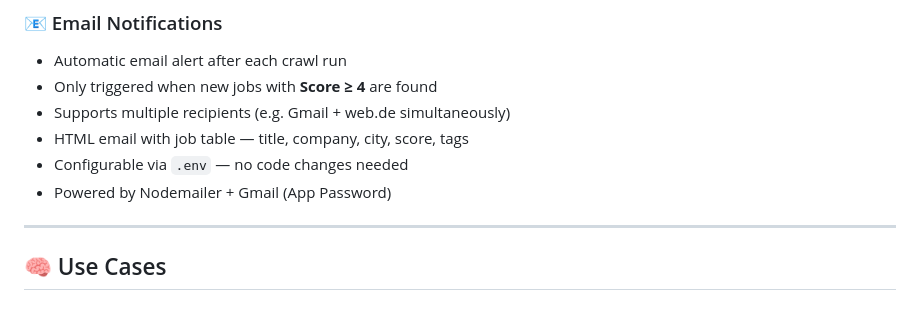
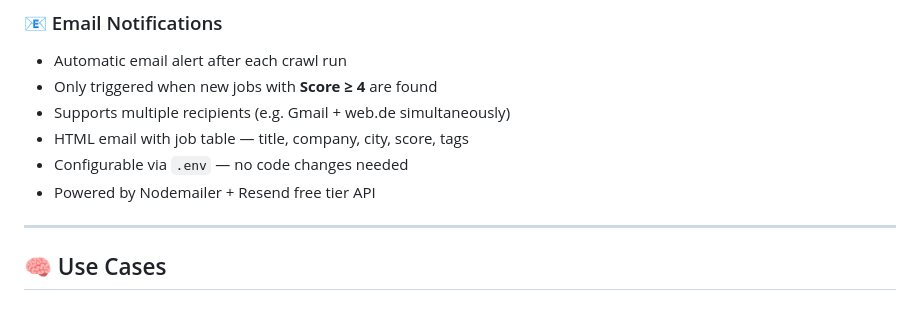
Before and after one commit to geo1337/ThesisRadar, a Markdown page: README.md, the part around the change. Rendered like a GitHub page.

```diff
--- a/README.md
+++ b/README.md
@@ -124,7 +124,7 @@ The **base abstractions** (`crawlers/base/`) are fully public — they contain a
 - Supports multiple recipients (e.g. Gmail + web.de simultaneously)
 - HTML email with job table — title, company, city, score, tags
 - Configurable via `.env` — no code changes needed
-- Powered by Nodemailer + Gmail (App Password)
+- Powered by Nodemailer + Resend free tier API
 
 ---
 
```
